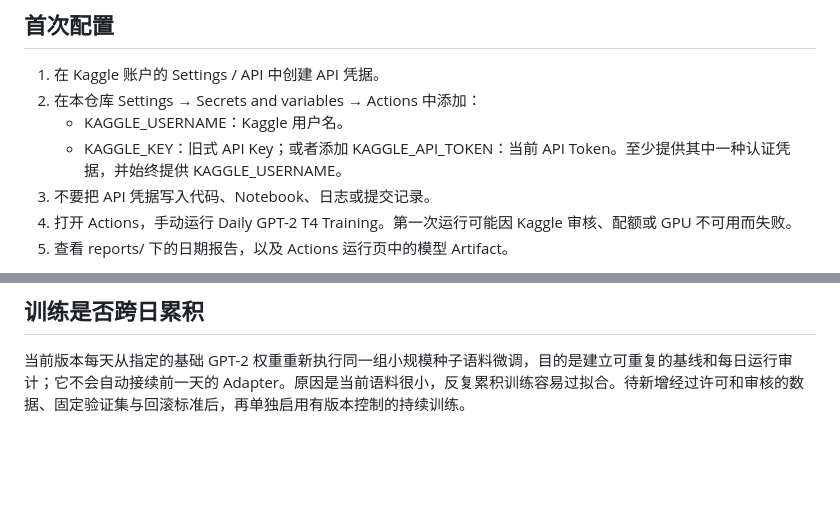
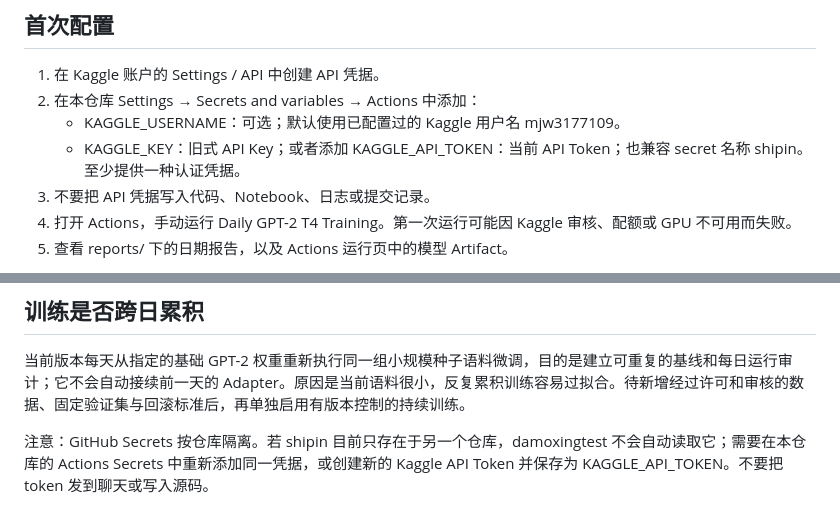
Before and after one commit to mjw3177109/damoxingtest, a Markdown page: README.md, 2 parts joined by grey strips. GitHub-like rendering; blank space fills up the shorter version.

Commit message:
Document Kaggle secret reuse safely

```diff
--- a/README.md
+++ b/README.md
@@ -24,8 +24,8 @@ GPT-2 微调只是实验原型。小规模种子语料上的 loss 下降不代
 
 1. 在 Kaggle 账户的 Settings / API 中创建 API 凭据。
 2. 在本仓库 Settings → Secrets and variables → Actions 中添加：
-   - KAGGLE_USERNAME：Kaggle 用户名。
-   - KAGGLE_KEY：旧式 API Key；或者添加 KAGGLE_API_TOKEN：当前 API Token。至少提供其中一种认证凭据，并始终提供 KAGGLE_USERNAME。
+   - KAGGLE_USERNAME：可选；默认使用已配置过的 Kaggle 用户名 mjw3177109。
+   - KAGGLE_KEY：旧式 API Key；或者添加 KAGGLE_API_TOKEN：当前 API Token；也兼容 secret 名称 shipin。至少提供一种认证凭据。
 3. 不要把 API 凭据写入代码、Notebook、日志或提交记录。
 4. 打开 Actions，手动运行 Daily GPT-2 T4 Training。第一次运行可能因 Kaggle 审核、配额或 GPU 不可用而失败。
 5. 查看 reports/ 下的日期报告，以及 Actions 运行页中的模型 Artifact。
@@ -46,3 +46,5 @@ GPT-2 微调只是实验原型。小规模种子语料上的 loss 下降不代
 ## 训练是否跨日累积
 
 当前版本每天从指定的基础 GPT-2 权重重新执行同一组小规模种子语料微调，目的是建立可重复的基线和每日运行审计；它不会自动接续前一天的 Adapter。原因是当前语料很小，反复累积训练容易过拟合。待新增经过许可和审核的数据、固定验证集与回滚标准后，再单独启用有版本控制的持续训练。
+
+注意：GitHub Secrets 按仓库隔离。若 shipin 目前只存在于另一个仓库，damoxingtest 不会自动读取它；需要在本仓库的 Actions Secrets 中重新添加同一凭据，或创建新的 Kaggle API Token 并保存为 KAGGLE_API_TOKEN。不要把 token 发到聊天或写入源码。
```
